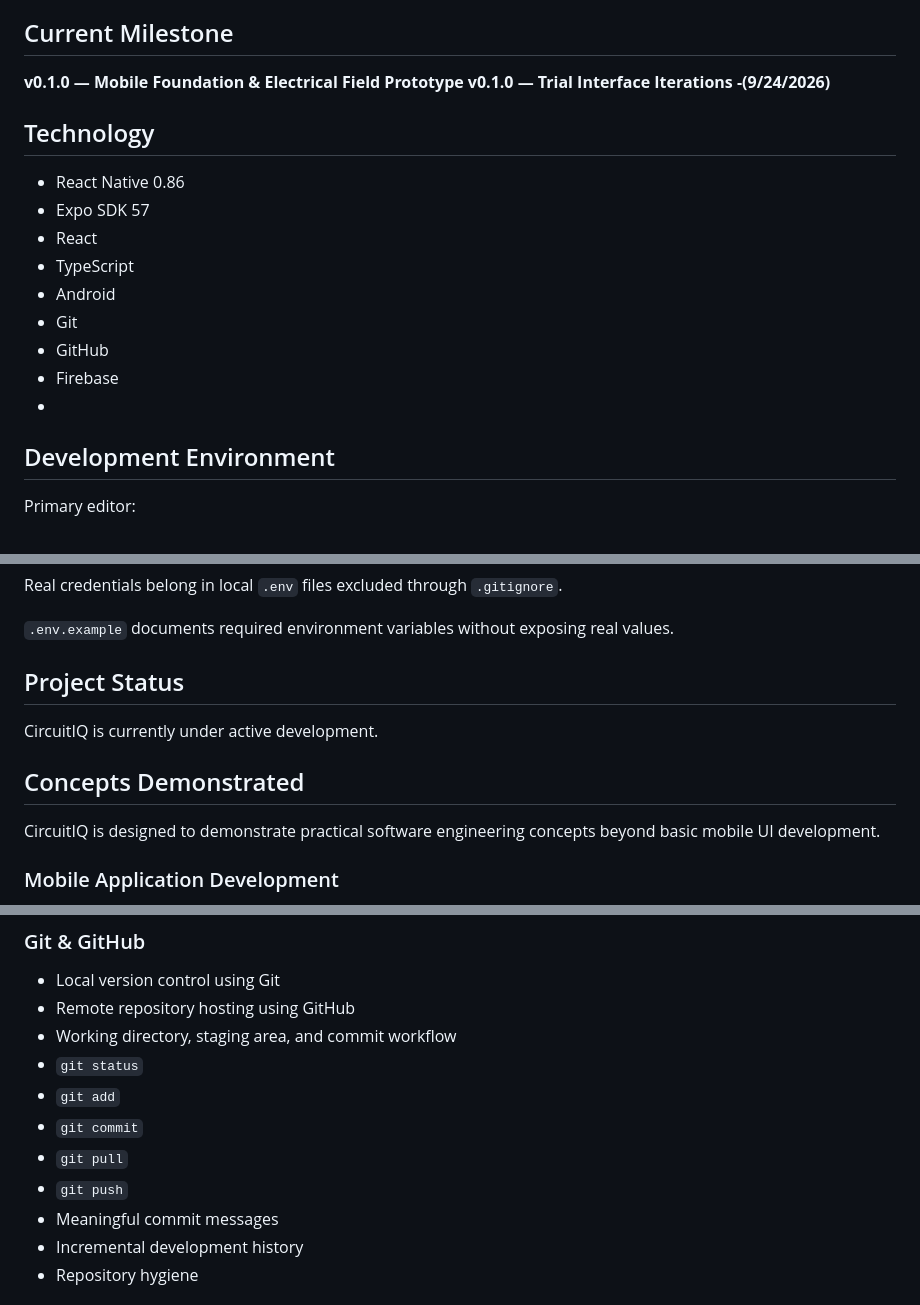
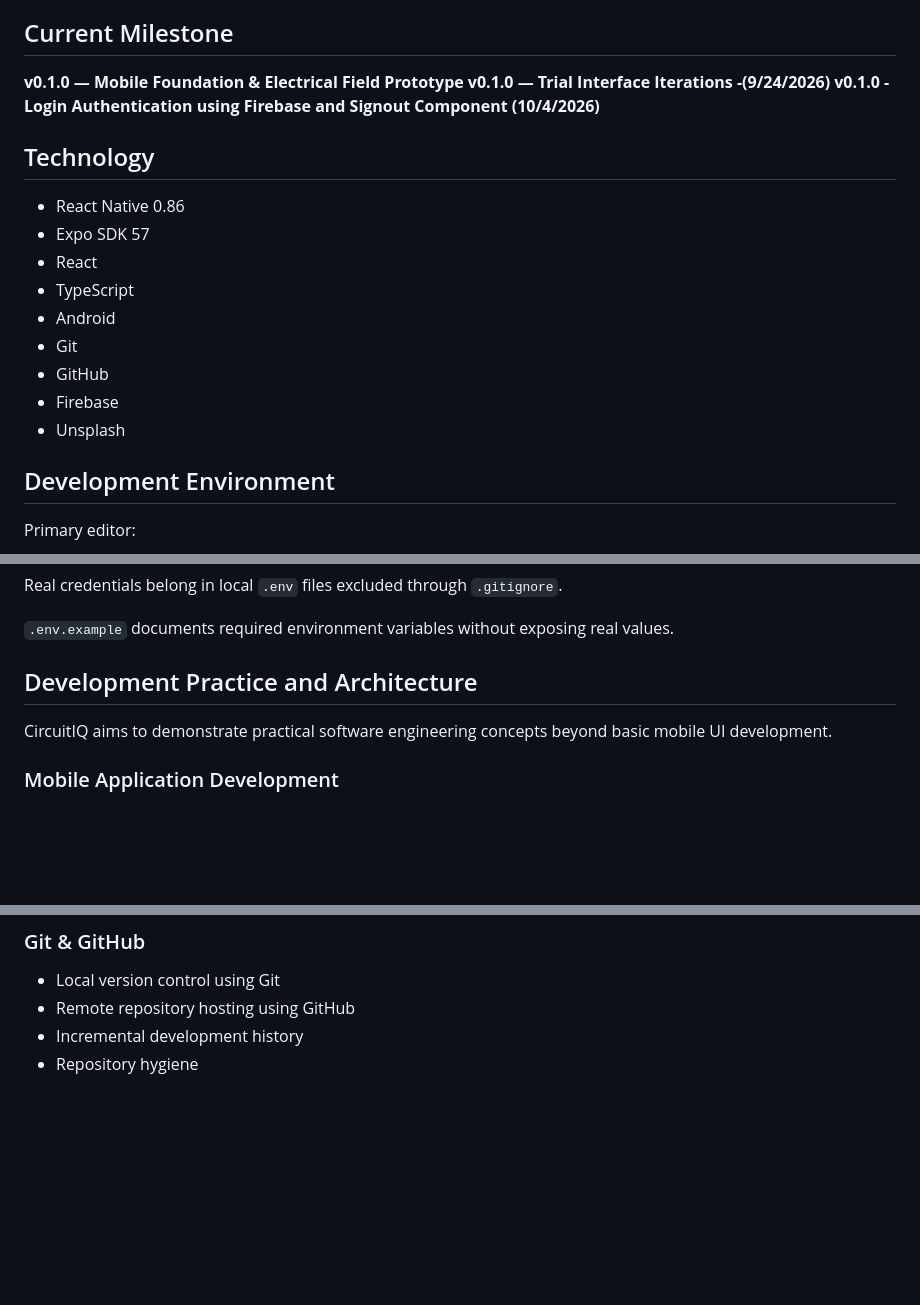
Before and after one commit to mhoffman4934/CircuitIQ-Electrical-Field-Assistant-Development, a Markdown page: README.md, 3 parts joined by grey strips. Rendered like a GitHub page; blank space fills up the shorter version.

Commit message:
Add login authentication milestone and project status
Updated README to include new milestone for login authentication and revised project status section. General Hygiene

```diff
--- a/README.md
+++ b/README.md
@@ -10,6 +10,7 @@ CircuitIQ is being developed to support electrical asset identification, equipme
 
 **v0.1.0 — Mobile Foundation & Electrical Field Prototype**
 **v0.1.0 — Trial Interface Iterations -(9/24/2026)**
+**v0.1.0 - Login Authentication using Firebase and Signout Component (10/4/2026)**
 
 ## Technology
 
@@ -21,7 +22,7 @@ CircuitIQ is being developed to support electrical asset identification, equipme
 - Git
 - GitHub
 - Firebase
--
+- Unsplash
 
 ## Development Environment
 
@@ -45,13 +46,9 @@ Real credentials belong in local `.env` files excluded through `.gitignore`.
 
 `.env.example` documents required environment variables without exposing real values.
 
-## Project Status
+## Development Practice and Architecture
 
-CircuitIQ is currently under active development.
-
-## Concepts Demonstrated
-
-CircuitIQ is designed to demonstrate practical software engineering concepts beyond basic mobile UI development.
+CircuitIQ aims to demonstrate practical software engineering concepts beyond basic mobile UI development.
 
 ### Mobile Application Development
 
@@ -81,13 +78,6 @@ CircuitIQ is designed to demonstrate practical software engineering concepts bey
 
 - Local version control using Git
 - Remote repository hosting using GitHub
-- Working directory, staging area, and commit workflow
-- `git status`
-- `git add`
-- `git commit`
-- `git pull`
-- `git push`
-- Meaningful commit messages
 - Incremental development history
 - Repository hygiene
 
```
Also changed, not shown: other parts of README.md (+4 -1 lines).
